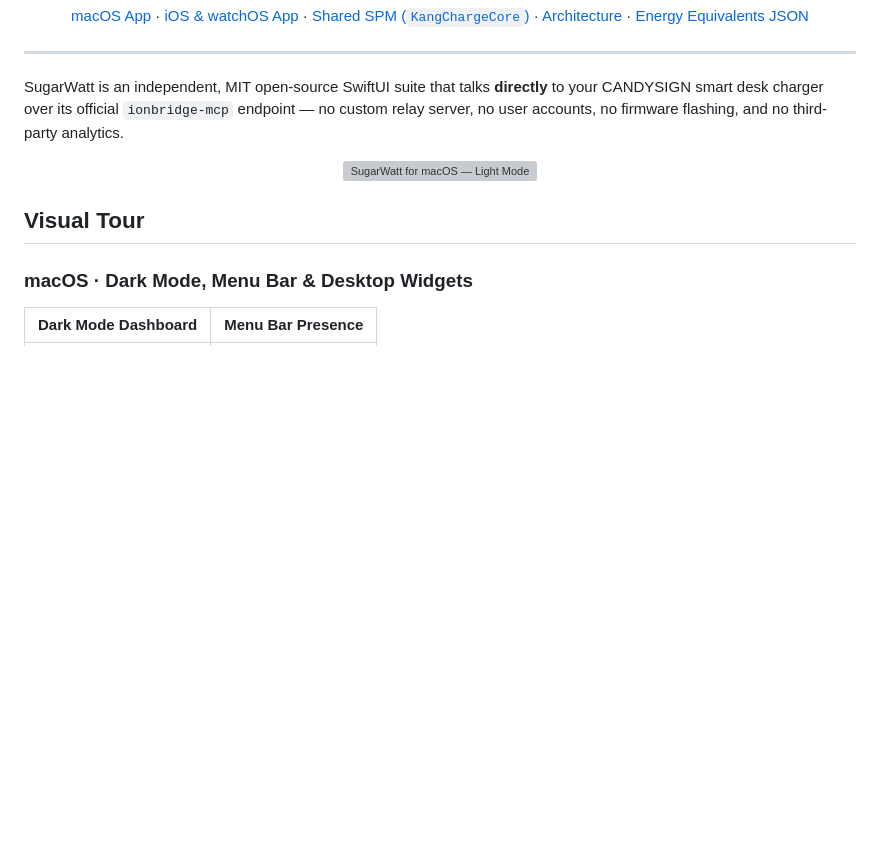
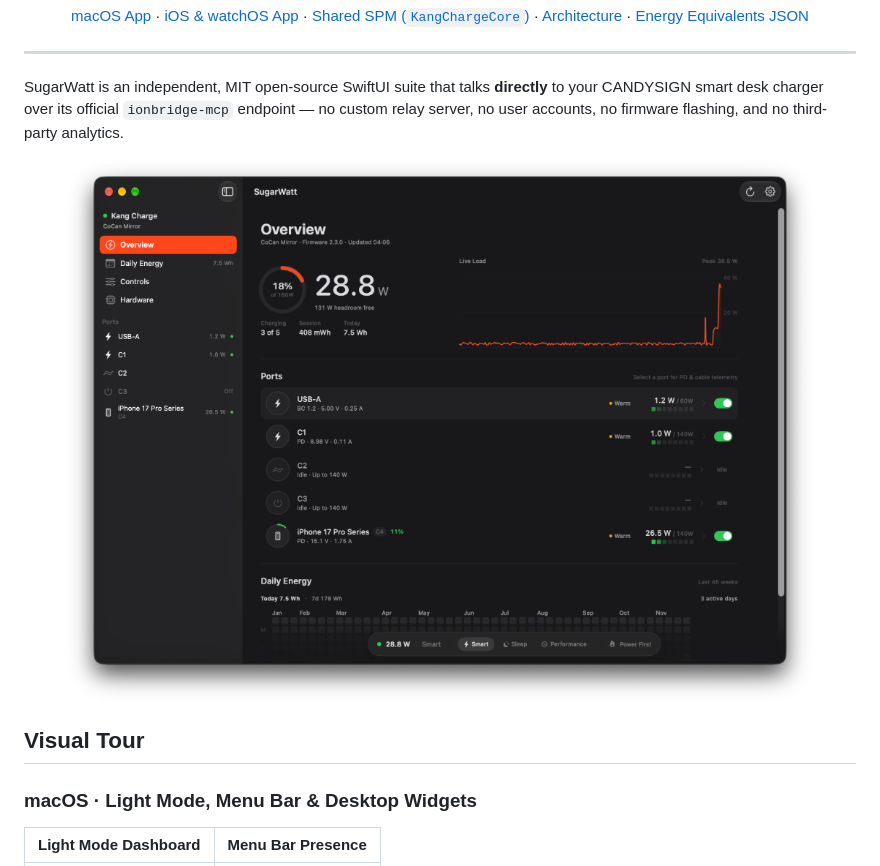
Before and after one commit to LeiZiKang/SugarWatt, a Markdown page: README.md, the part around one of its changes. GitHub-like rendering; pictures changed too: docs/screenshots/macos-live-hero.png (added); blank space fills up the shorter version; grey boxes are pictures that could not be loaded.

```diff
--- a/README.md
+++ b/README.md
@@ -18,12 +18,12 @@
 SugarWatt is an independent, MIT open-source SwiftUI suite that talks **directly** to your CANDYSIGN smart desk charger over its official `ionbridge-mcp` endpoint — no custom relay server, no user accounts, no firmware flashing, and no third-party analytics.
 
 <p align="center">
-  <img src="Apps/macOS/docs/screenshots/dashboard-light.png" alt="SugarWatt for macOS — Light Mode" width="88%" />
+  <img src="docs/screenshots/macos-live-hero.png" alt="SugarWatt for macOS — Live Charging Overview" width="90%" />
 </p>
 
 ## Visual Tour
 
-### macOS · Dark Mode, Menu Bar & Desktop Widgets
+### macOS · Light Mode, Menu Bar & Desktop Widgets
 
-| Dark Mode Dashboard | Menu Bar Presence |
+| Light Mode Dashboard | Menu Bar Presence |
 | :---: | :---: |
```
Also changed, not shown: other parts of README.md (+1 -1 lines), Apps/macOS/README.md (+1 -1 lines).
